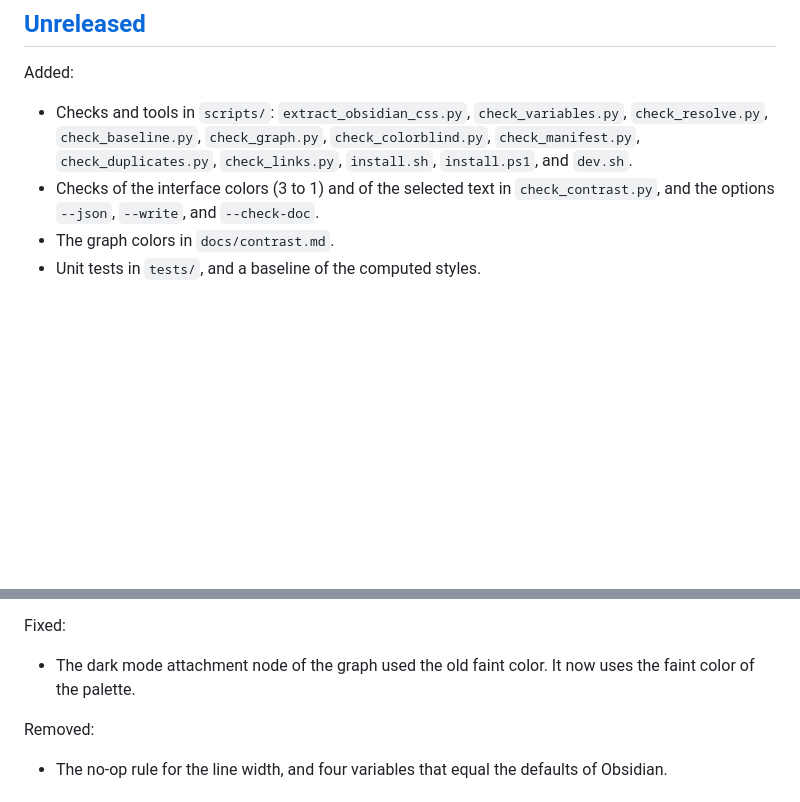
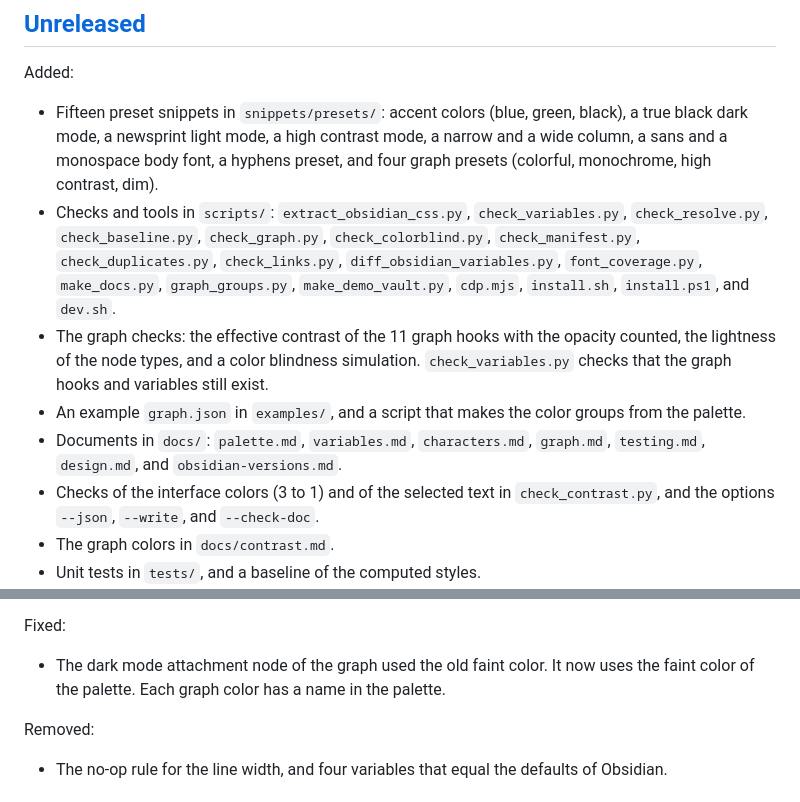
Before and after one commit to Orpheus-21/lexmechanic-theme, a Markdown page: CHANGELOG.md, 2 parts joined by grey strips. GitHub-like rendering; blank space fills up the shorter version.

Commit message:
List the new presets and tools in the changelog
The Unreleased section now lists the 15 presets, the new scripts, the graph checks, the example graph.json, and the documents. The graph colors of the palette are named in the Fixed entry.

Refs #307

```diff
--- a/CHANGELOG.md
+++ b/CHANGELOG.md
@@ -4,7 +4,11 @@
 
 Added:
 
-* Checks and tools in `scripts/`: `extract_obsidian_css.py`, `check_variables.py`, `check_resolve.py`, `check_baseline.py`, `check_graph.py`, `check_colorblind.py`, `check_manifest.py`, `check_duplicates.py`, `check_links.py`, `install.sh`, `install.ps1`, and `dev.sh`.
+* Fifteen preset snippets in `snippets/presets/`: accent colors (blue, green, black), a true black dark mode, a newsprint light mode, a high contrast mode, a narrow and a wide column, a sans and a monospace body font, a hyphens preset, and four graph presets (colorful, monochrome, high contrast, dim).
+* Checks and tools in `scripts/`: `extract_obsidian_css.py`, `check_variables.py`, `check_resolve.py`, `check_baseline.py`, `check_graph.py`, `check_colorblind.py`, `check_manifest.py`, `check_duplicates.py`, `check_links.py`, `diff_obsidian_variables.py`, `font_coverage.py`, `make_docs.py`, `graph_groups.py`, `make_demo_vault.py`, `cdp.mjs`, `install.sh`, `install.ps1`, and `dev.sh`.
+* The graph checks: the effective contrast of the 11 graph hooks with the opacity counted, the lightness of the node types, and a color blindness simulation. `check_variables.py` checks that the graph hooks and variables still exist.
+* An example `graph.json` in `examples/`, and a script that makes the color groups from the palette.
+* Documents in `docs/`: `palette.md`, `variables.md`, `characters.md`, `graph.md`, `testing.md`, `design.md`, and `obsidian-versions.md`.
 * Checks of the interface colors (3 to 1) and of the selected text in `check_contrast.py`, and the options `--json`, `--write`, and `--check-doc`.
 * The graph colors in `docs/contrast.md`.
 * Unit tests in `tests/`, and a baseline of the computed styles.
@@ -20,7 +24,7 @@ Changed:
 
 Fixed:
 
-* The dark mode attachment node of the graph used the old faint color. It now uses the faint color of the palette.
+* The dark mode attachment node of the graph used the old faint color. It now uses the faint color of the palette. Each graph color has a name in the palette.
 
 Removed:
 
```
